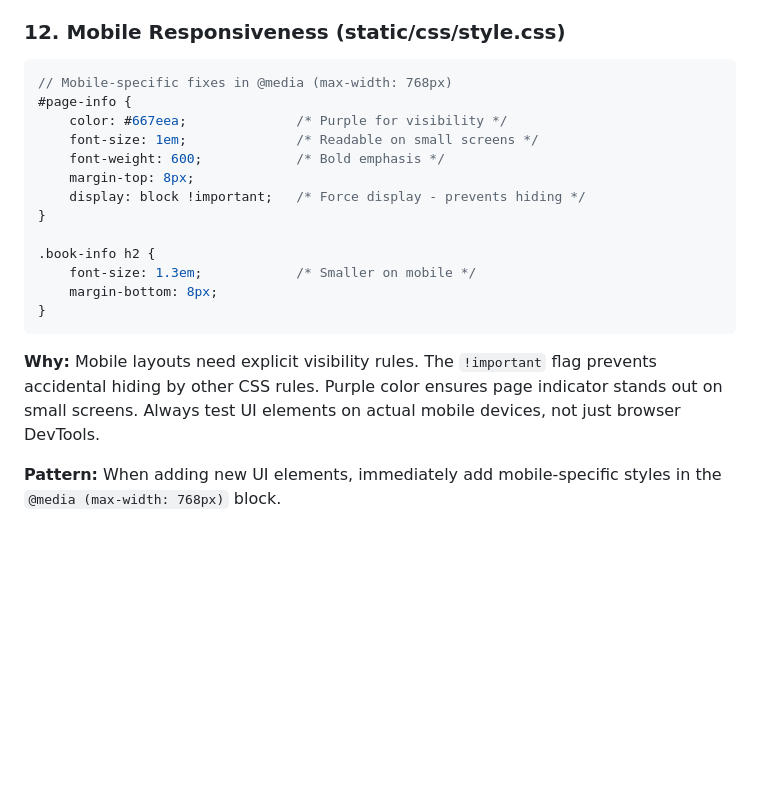
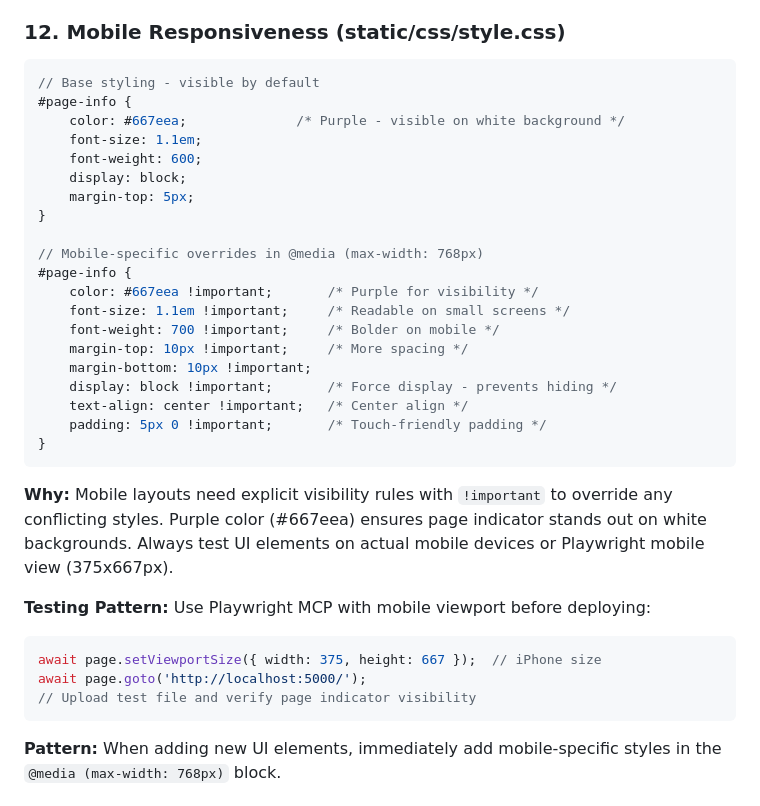
Before and after one commit to vickyparashar/ebook-to-hindi-audio-with-auto-translation, a Markdown page: .github/copilot-instructions.md, the part around the change. Drawn GitHub-style; blank space fills up the shorter version.

Commit message:
Update copilot-instructions with enhanced mobile testing workflow
- Added Playwright mobile viewport testing pattern (375x667px)
- Documented complete mobile CSS with !important overrides
- Included before/after styling examples
- Added mobile-first testing workflow with code examples

````diff
--- a/.github/copilot-instructions.md
+++ b/.github/copilot-instructions.md
@@ -204,21 +204,35 @@ self.addEventListener('fetch', event => {
 
 ### 12. Mobile Responsiveness (static/css/style.css)
 ```css
-// Mobile-specific fixes in @media (max-width: 768px)
+// Base styling - visible by default
 #page-info {
-    color: #667eea;              /* Purple for visibility */
-    font-size: 1em;              /* Readable on small screens */
-    font-weight: 600;            /* Bold emphasis */
-    margin-top: 8px;
-    display: block !important;   /* Force display - prevents hiding */
+    color: #667eea;              /* Purple - visible on white background */
+    font-size: 1.1em;
+    font-weight: 600;
+    display: block;
+    margin-top: 5px;
 }
 
-.book-info h2 {
-    font-size: 1.3em;            /* Smaller on mobile */
-    margin-bottom: 8px;
+// Mobile-specific overrides in @media (max-width: 768px)
+#page-info {
+    color: #667eea !important;       /* Purple for visibility */
+    font-size: 1.1em !important;     /* Readable on small screens */
+    font-weight: 700 !important;     /* Bolder on mobile */
+    margin-top: 10px !important;     /* More spacing */
+    margin-bottom: 10px !important;
+    display: block !important;       /* Force display - prevents hiding */
+    text-align: center !important;   /* Center align */
+    padding: 5px 0 !important;       /* Touch-friendly padding */
 }
 ```
-**Why:** Mobile layouts need explicit visibility rules. The `!important` flag prevents accidental hiding by other CSS rules. Purple color ensures page indicator stands out on small screens. Always test UI elements on actual mobile devices, not just browser DevTools.
+**Why:** Mobile layouts need explicit visibility rules with `!important` to override any conflicting styles. Purple color (#667eea) ensures page indicator stands out on white backgrounds. Always test UI elements on actual mobile devices or Playwright mobile view (375x667px).
+
+**Testing Pattern:** Use Playwright MCP with mobile viewport before deploying:
+```javascript
+await page.setViewportSize({ width: 375, height: 667 });  // iPhone size
+await page.goto('http://localhost:5000/');
+// Upload test file and verify page indicator visibility
+```
 
 **Pattern:** When adding new UI elements, immediately add mobile-specific styles in the `@media (max-width: 768px)` block.
 
````
